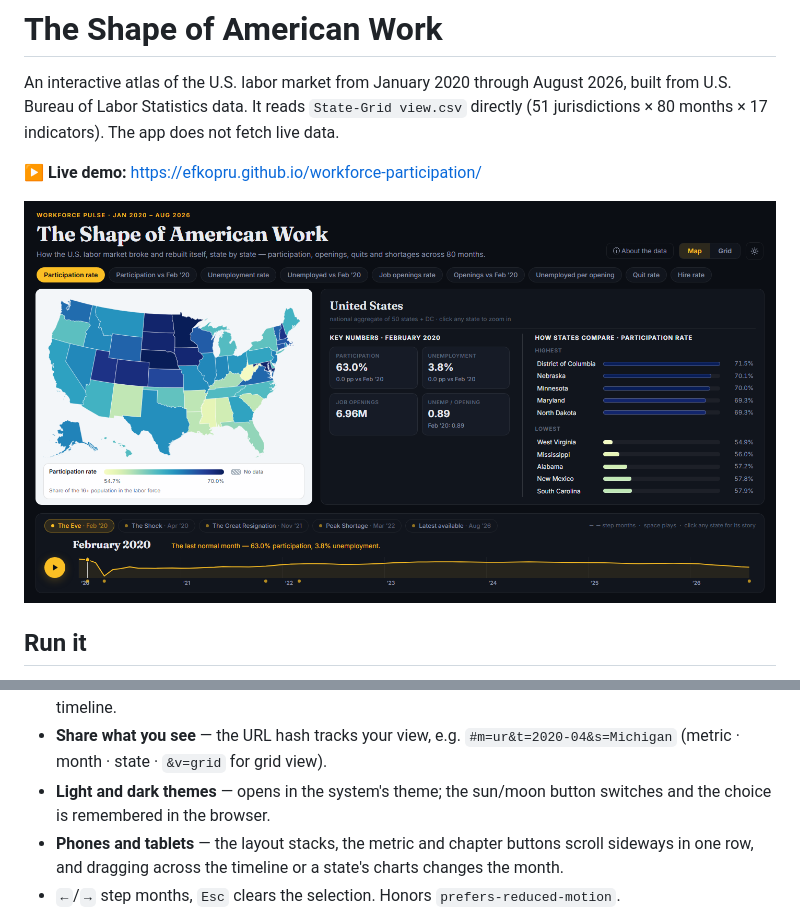
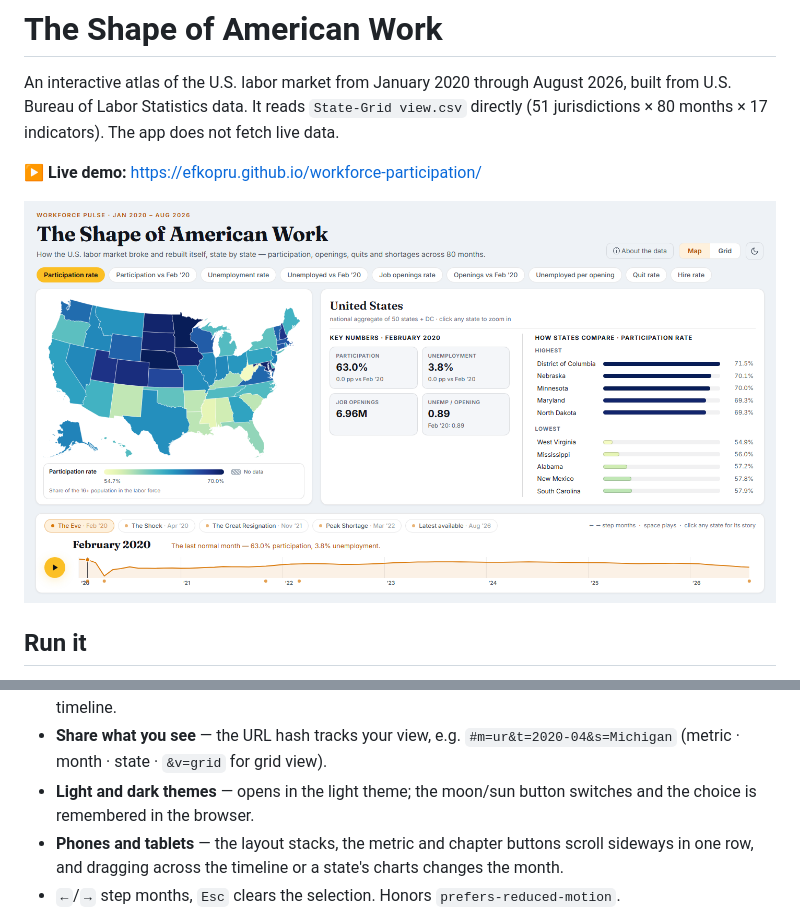
Before and after one commit to efkopru/workforce-participation, a Markdown page: README.md, 2 parts joined by grey strips. GitHub-like rendering; pictures changed too: docs/screenshot.png.

```diff
--- a/README.md
+++ b/README.md
@@ -46,7 +46,7 @@ version in `index.html` so cached JavaScript does not outlive the new page.
   chip, and its line overlaid on the timeline.
 - **Share what you see** — the URL hash tracks your view, e.g.
   `#m=ur&t=2020-04&s=Michigan` (metric · month · state · `&v=grid` for grid view).
-- **Light and dark themes** — opens in the system's theme; the sun/moon button
+- **Light and dark themes** — opens in the light theme; the moon/sun button
   switches and the choice is remembered in the browser.
 - **Phones and tablets** — the layout stacks, the metric and chapter buttons
   scroll sideways in one row, and dragging across the timeline or a state's
```
Also changed, not shown: docs/screenshot-dark.png (added), docs/screenshot-light.png (deleted), 7 other files.
